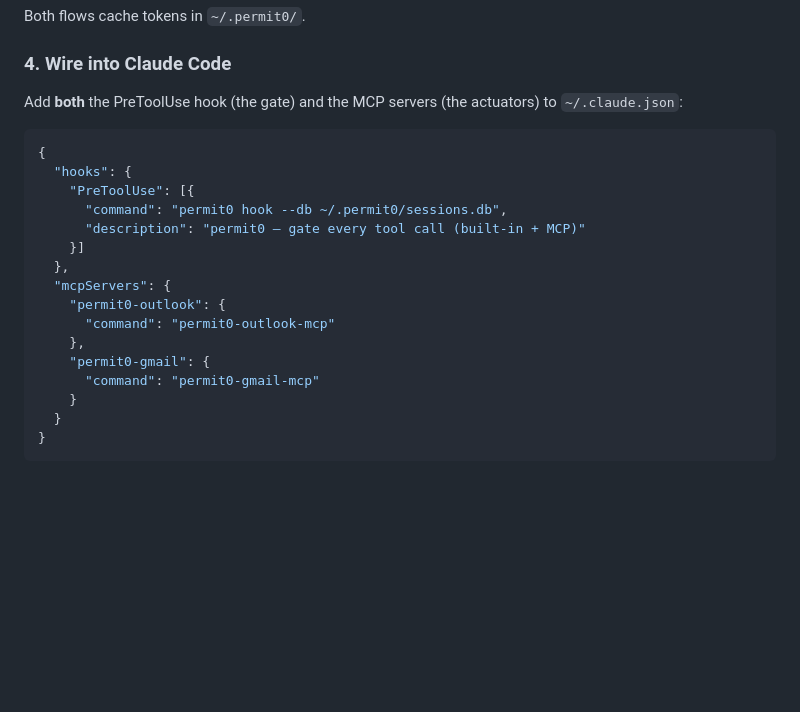
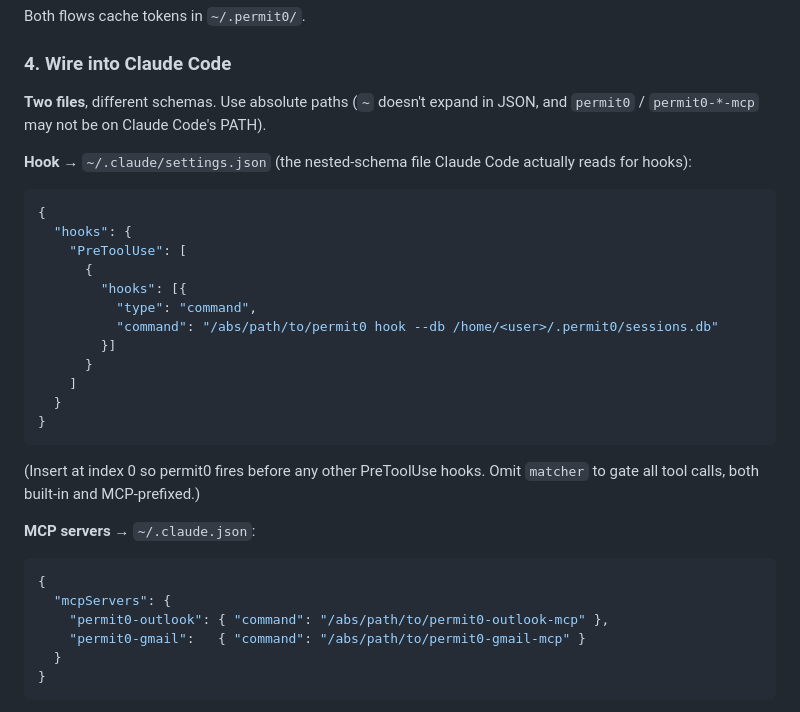
Before and after one commit to permit0-ai/permit0, a Markdown page: README.md, the part around the change. Drawn GitHub-style; blank space fills up the shorter version.

````diff
--- a/README.md
+++ b/README.md
@@ -137,24 +137,38 @@ Both flows cache tokens in `~/.permit0/`.
 
 ### 4. Wire into Claude Code
 
-Add **both** the PreToolUse hook (the gate) and the MCP servers (the
-actuators) to `~/.claude.json`:
+**Two files**, different schemas. Use absolute paths
+(`~` doesn't expand in JSON, and `permit0` / `permit0-*-mcp` may not
+be on Claude Code's PATH).
+
+**Hook** → `~/.claude/settings.json` (the nested-schema file Claude
+Code actually reads for hooks):
 
 ```json
 {
   "hooks": {
-    "PreToolUse": [{
-      "command": "permit0 hook --db ~/.permit0/sessions.db",
-      "description": "permit0 — gate every tool call (built-in + MCP)"
-    }]
-  },
+    "PreToolUse": [
+      {
+        "hooks": [{
+          "type": "command",
+          "command": "/abs/path/to/permit0 hook --db /home/<user>/.permit0/sessions.db"
+        }]
+      }
+    ]
+  }
+}
+```
+
+(Insert at index 0 so permit0 fires before any other PreToolUse hooks.
+Omit `matcher` to gate all tool calls, both built-in and MCP-prefixed.)
+
+**MCP servers** → `~/.claude.json`:
+
+```json
+{
   "mcpServers": {
-    "permit0-outlook": {
-      "command": "permit0-outlook-mcp"
-    },
-    "permit0-gmail": {
-      "command": "permit0-gmail-mcp"
-    }
+    "permit0-outlook": { "command": "/abs/path/to/permit0-outlook-mcp" },
+    "permit0-gmail":   { "command": "/abs/path/to/permit0-gmail-mcp" }
   }
 }
 ```
````
Also changed, not shown: docs/claude-code-integration.md (+40 -8 lines), skills/permit0-claude-code-setup/SKILL.md (+35 -10 lines).
